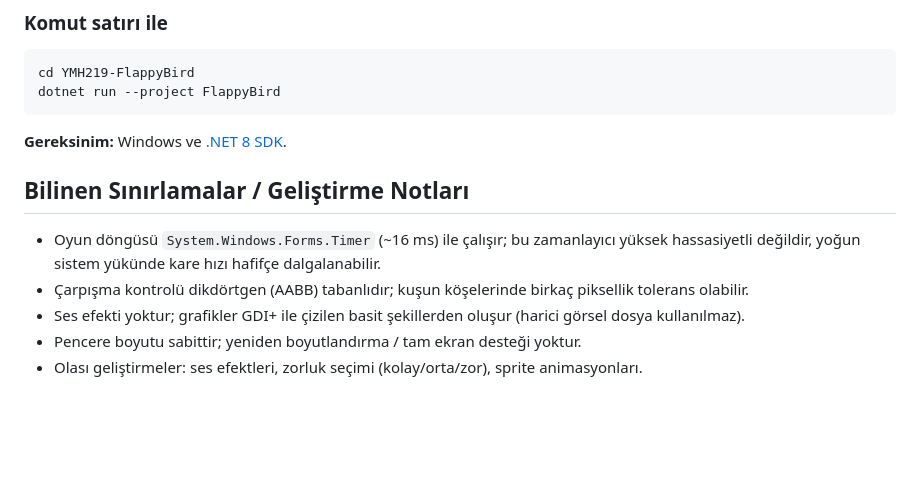
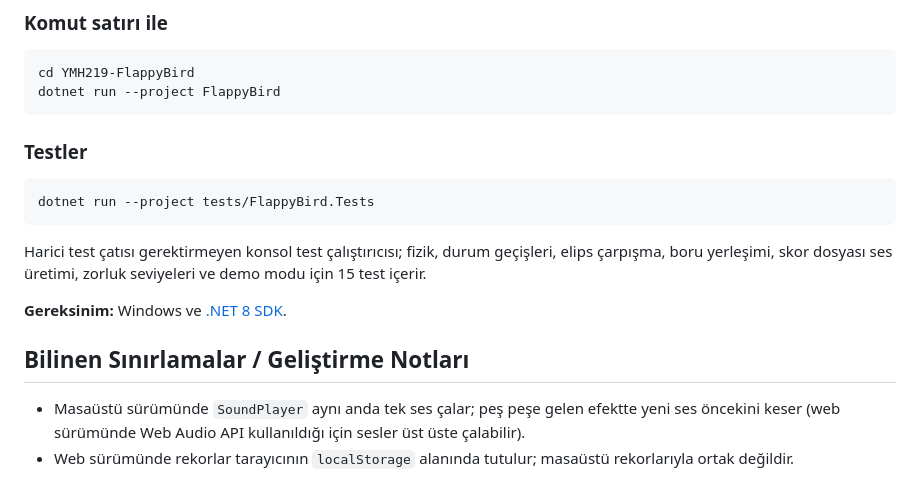
Before and after one commit to kdemirwarehouse/ntp_odevleri, a Markdown page: YMH219-FlappyBird/README.md, the part around one of its changes. Drawn GitHub-style; blank space fills up the shorter version.

````diff
--- a/YMH219-FlappyBird/README.md
+++ b/YMH219-FlappyBird/README.md
@@ -88,13 +123,17 @@ cd YMH219-FlappyBird
 dotnet run --project FlappyBird
 ```
 
+### Testler
+```bash
+dotnet run --project tests/FlappyBird.Tests
+```
+Harici test çatısı gerektirmeyen konsol test çalıştırıcısı; fizik, durum geçişleri, elips çarpışma,
+boru yerleşimi, skor dosyası ses üretimi, zorluk seviyeleri ve demo modu için 15 test içerir.
+
 **Gereksinim:** Windows ve [.NET 8 SDK](https://dotnet.microsoft.com/download/dotnet/8.0).
 
 ## Bilinen Sınırlamalar / Geliştirme Notları
 
-- Oyun döngüsü `System.Windows.Forms.Timer` (~16 ms) ile çalışır; bu zamanlayıcı yüksek hassasiyetli değildir,
-  yoğun sistem yükünde kare hızı hafifçe dalgalanabilir.
-- Çarpışma kontrolü dikdörtgen (AABB) tabanlıdır; kuşun köşelerinde birkaç piksellik tolerans olabilir.
-- Ses efekti yoktur; grafikler GDI+ ile çizilen basit şekillerden oluşur (harici görsel dosya kullanılmaz).
-- Pencere boyutu sabittir; yeniden boyutlandırma / tam ekran desteği yoktur.
-- Olası geliştirmeler: ses efektleri, zorluk seçimi (kolay/orta/zor), sprite animasyonları.
+- Masaüstü sürümünde `SoundPlayer` aynı anda tek ses çalar; peş peşe gelen efektte yeni ses öncekini keser
+  (web sürümünde Web Audio API kullanıldığı için sesler üst üste çalabilir).
+- Web sürümünde rekorlar tarayıcının `localStorage` alanında tutulur; masaüstü rekorlarıyla ortak değildir.
````
Also changed, not shown: other parts of YMH219-FlappyBird/README.md (+41 -6 lines), YMH219-FlappyBird/docs/screenshots/baslangic.png (added), YMH219-FlappyBird/docs/screenshots/gameover.png, YMH219-FlappyBird/docs/screenshots/genis-pencere.png (added), YMH219-FlappyBird/docs/screenshots/oyun.png, 14 other files.
